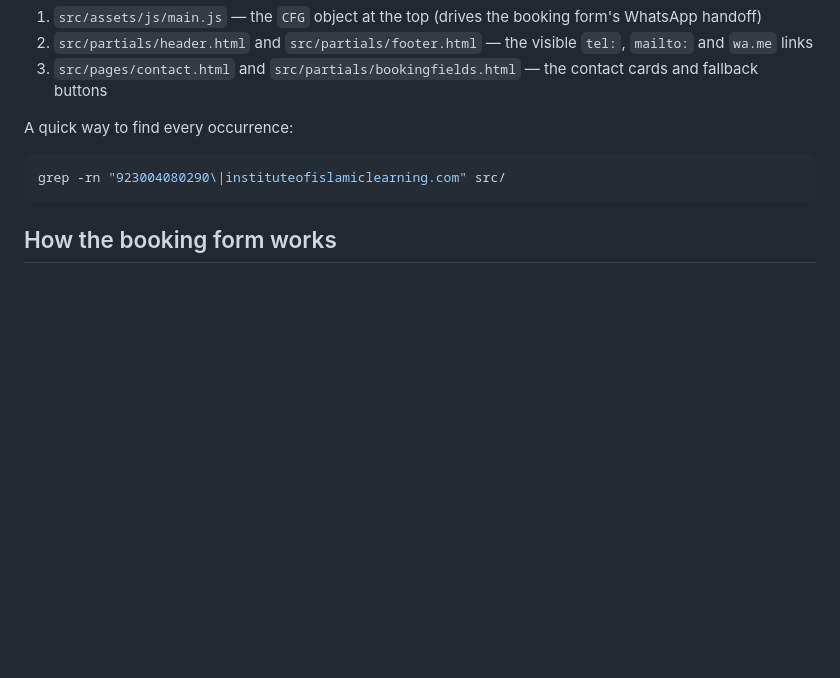
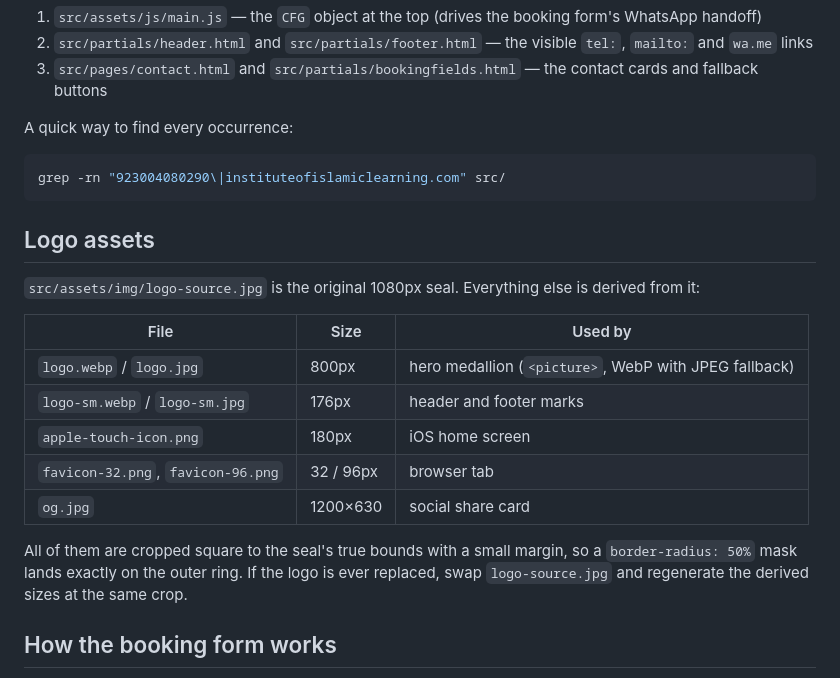
Before and after one commit to drahmednaseer-maker/institute-of-islamic-learning, a Markdown page: README.md, the part around the change. GitHub-like rendering; blank space fills up the shorter version.

Commit message:
Document the logo asset pipeline

````diff
--- a/README.md
+++ b/README.md
@@ -61,6 +61,22 @@ A quick way to find every occurrence:
 grep -rn "923004080290\|instituteofislamiclearning.com" src/
 ```
 
+## Logo assets
+
+`src/assets/img/logo-source.jpg` is the original 1080px seal. Everything else is derived from it:
+
+| File | Size | Used by |
+| --- | --- | --- |
+| `logo.webp` / `logo.jpg` | 800px | hero medallion (`<picture>`, WebP with JPEG fallback) |
+| `logo-sm.webp` / `logo-sm.jpg` | 176px | header and footer marks |
+| `apple-touch-icon.png` | 180px | iOS home screen |
+| `favicon-32.png`, `favicon-96.png` | 32 / 96px | browser tab |
+| `og.jpg` | 1200×630 | social share card |
+
+All of them are cropped square to the seal's true bounds with a small margin, so a
+`border-radius: 50%` mask lands exactly on the outer ring. If the logo is ever replaced,
+swap `logo-source.jpg` and regenerate the derived sizes at the same crop.
+
 ## How the booking form works
 
 There is no backend. On submit the form validates in the browser, composes a formatted message and opens WhatsApp with it pre-filled, with a `mailto:` fallback shown in the success state. To switch to a hosted form service later, replace the submit handler in `src/assets/js/main.js`.
````
